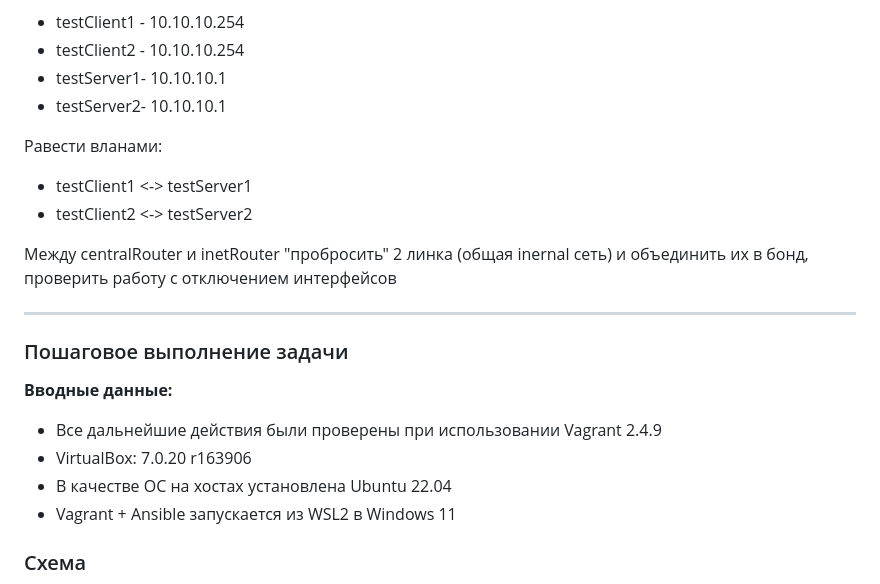
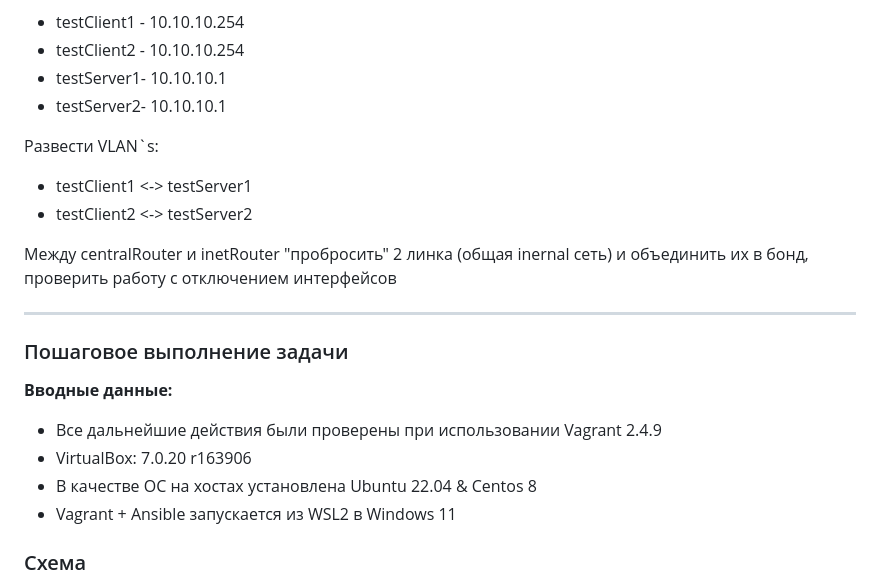
Before and after one commit to mrAlexbody/otus_linux-pro-2025-08, a Markdown page: 24_Сетевые пакеты and VLAN'ы. and LACP/README.md, the part around the change. GitHub-like rendering.

Commit message:
HW 24 "VLAN`s and LACP"

```diff
--- a/24_Сетевые пакеты and VLAN'ы. and LACP/README.md
+++ b/24_Сетевые пакеты and VLAN'ы. and LACP/README.md
@@ -18,20 +18,18 @@
 - testServer1- 10.10.10.1
 - testServer2- 10.10.10.1
 
-Равести вланами:
+Развести VLAN`s:
 - testClient1 <-> testServer1
 - testClient2 <-> testServer2
 
 Между centralRouter и inetRouter "пробросить" 2 линка (общая inernal сеть) и объединить их в бонд, проверить работу c отключением интерфейсов
-
-
 
 ---
 ### Пошаговое выполнение задачи
 **Вводные данные:**
 - Все дальнейшие действия были проверены при использовании Vagrant 2.4.9
 - VirtualBox: 7.0.20 r163906
-- В качестве ОС на хостах установлена Ubuntu 22.04
+- В качестве ОС на хостах установлена Ubuntu 22.04 & Centos 8
 - Vagrant + Ansible запускается из WSL2 в Windows 11
 
 ### Схема
```
